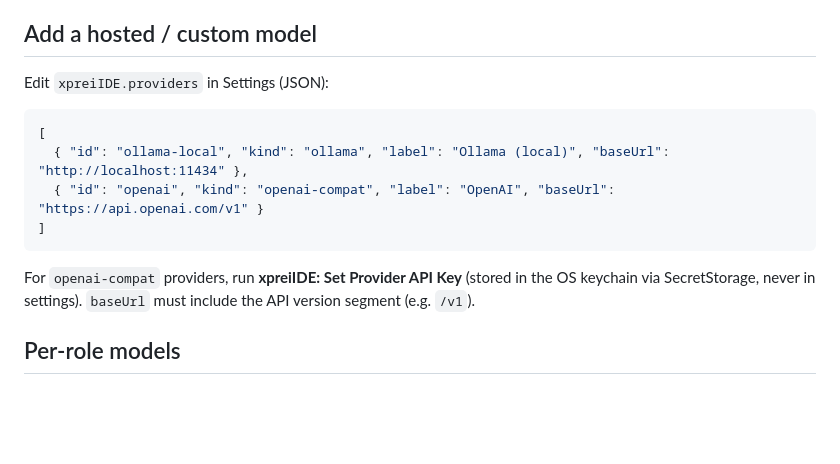
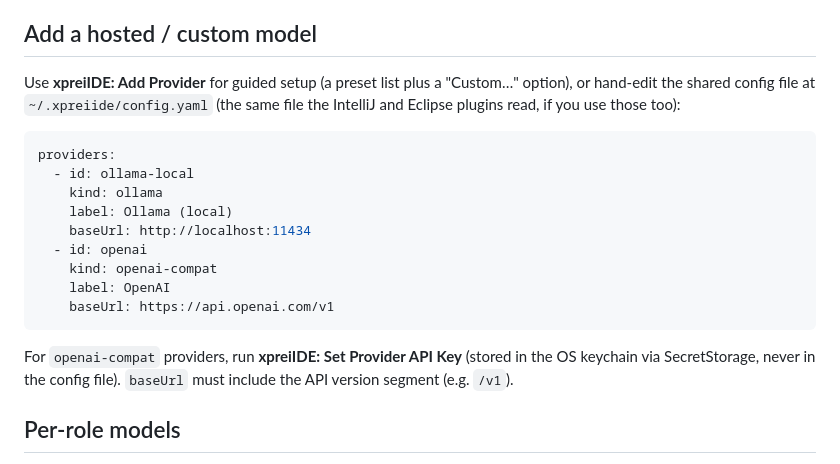
Before and after one commit to Babbros-Product/xprei-ide, a Markdown page: extensions/vscode/README.md, the part around the change. Rendered like a GitHub page; blank space fills up the shorter version.

Commit message:
docs: document the shared ~/.xpreiide/config.yaml, replacing xpreiIDE.providers

````diff
--- a/extensions/vscode/README.md
+++ b/extensions/vscode/README.md
@@ -47,18 +47,26 @@ the model later with **xpreiIDE: Select Model**.
 
 ## Add a hosted / custom model
 
-Edit `xpreiIDE.providers` in Settings (JSON):
+Use **xpreiIDE: Add Provider** for guided setup (a preset list plus a
+"Custom…" option), or hand-edit the shared config file at
+`~/.xpreiide/config.yaml` (the same file the IntelliJ and Eclipse
+plugins read, if you use those too):
 
-```json
-[
-  { "id": "ollama-local", "kind": "ollama", "label": "Ollama (local)", "baseUrl": "http://localhost:11434" },
-  { "id": "openai", "kind": "openai-compat", "label": "OpenAI", "baseUrl": "https://api.openai.com/v1" }
-]
+```yaml
+providers:
+  - id: ollama-local
+    kind: ollama
+    label: Ollama (local)
+    baseUrl: http://localhost:11434
+  - id: openai
+    kind: openai-compat
+    label: OpenAI
+    baseUrl: https://api.openai.com/v1
 ```
 
-For `openai-compat` providers, run **xpreiIDE: Set Provider API Key** (stored
-in the OS keychain via SecretStorage, never in settings). `baseUrl` must include
-the API version segment (e.g. `/v1`).
+For `openai-compat` providers, run **xpreiIDE: Set Provider API Key**
+(stored in the OS keychain via SecretStorage, never in the config file).
+`baseUrl` must include the API version segment (e.g. `/v1`).
 
 ## Per-role models
 
````
